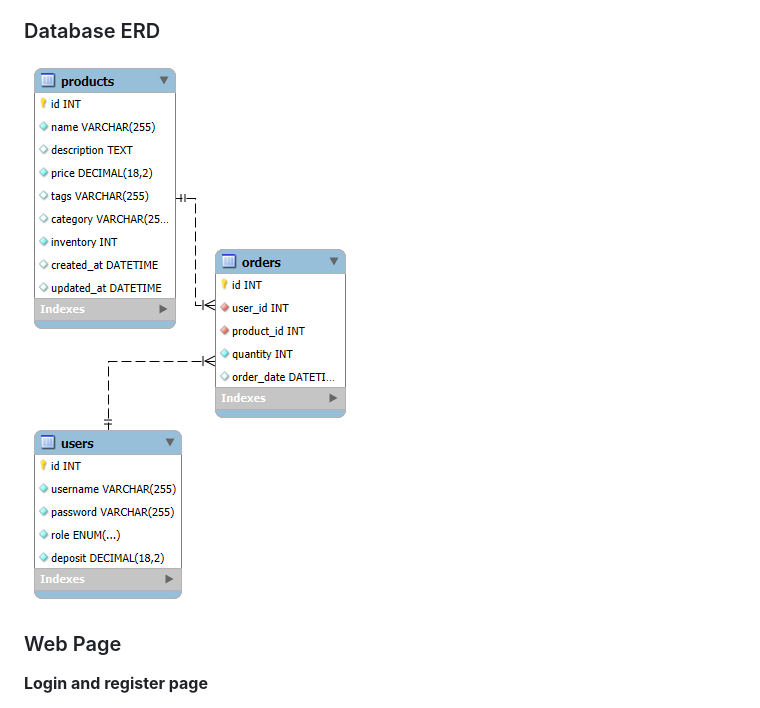
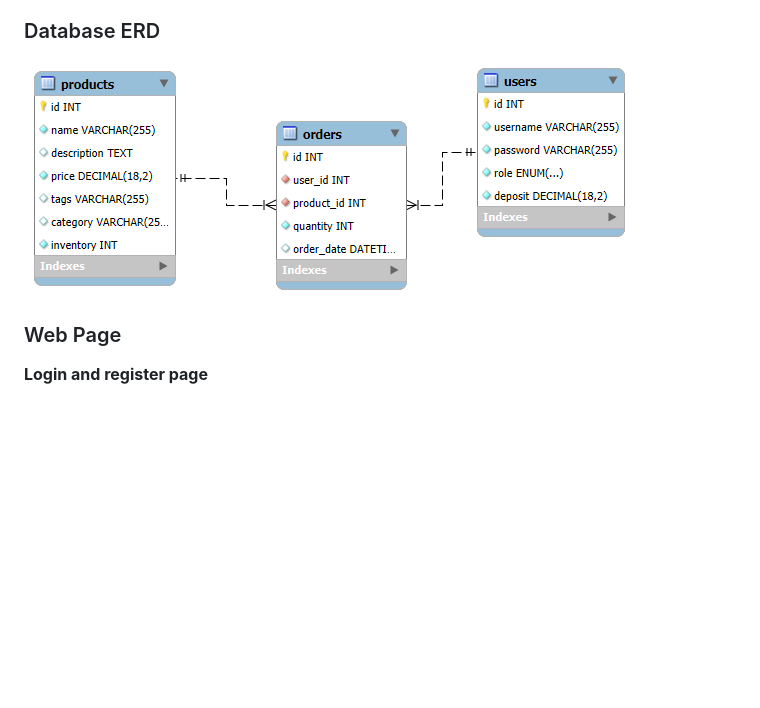
Before and after one commit to BigData2025-Rev/ruili-project1, a Markdown page: README.md, the part around the change. Drawn GitHub-style; pictures changed too: ERD/MySQL-ERD-2025-01-12.png (added); blank space fills up the shorter version.

```diff
--- a/README.md
+++ b/README.md
@@ -28,7 +28,7 @@
 - order_date: datetime, not null, default current_timestamp
 
 ### Database ERD
-![](./MySQL-ERD-2025-01-06.png)
+![](./ERD/MySQL-ERD-2025-01-12.png)
 
 ### Web Page
 **Login and register page**
```
Also changed, not shown: ERD/MySQL-ERD-2025-01-06.png (renamed from MySQL-ERD-2025-01-06.png), ERD/MySQL-ERD-2025-01-12-2.png (added), static/img/another_red_hat.jpg (added), static/img/hat.jpg (added), static/img/testProduct01.jpg (added), 10 other files.
